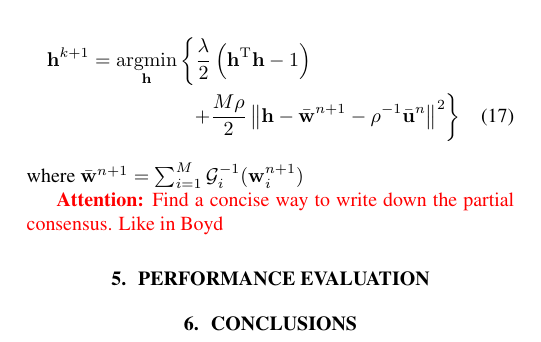
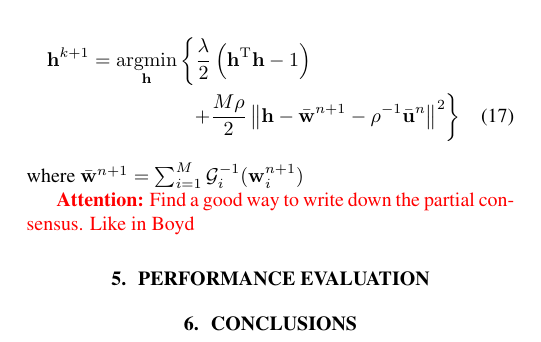
Before and after one commit to SOUNDS-RESEARCH/iwaenc2022-dist-bsi-admm, a LaTeX paper (paper.tex): part of page 3 of 3, cut so that both start at the same text. Compiled offline with pdfLaTeX.

Commit message:
drafting

```diff
--- a/paper.tex
+++ b/paper.tex
@@ -297,7 +297,7 @@ To compute the consensus \(\h\) we include the unit-norm constraint with a lagra
 \end{align}
 where \(\bar{\w}^{n+1} = \sum_{i=1}^{M} \mathcal{G}_i^{-1}(\w_i^{n+1})\)
 \begin{attention}
-    Find a concise way to write down the partial consensus. Like in Boyd
+    Find a good way to write down the partial consensus. Like in Boyd
 \end{attention}
 
 
```
Also changed, not shown: paper.pdf, 1 other file.
